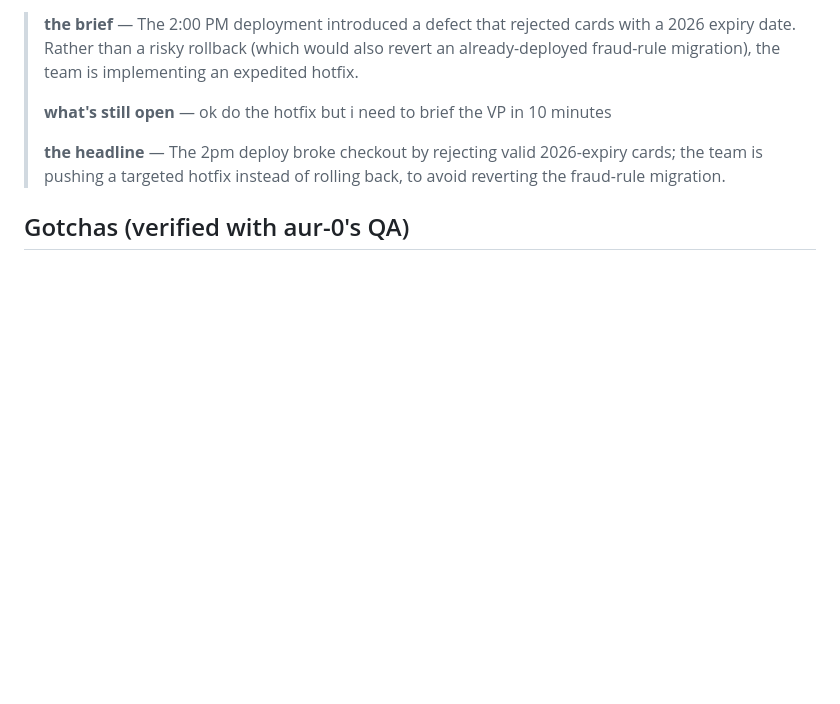
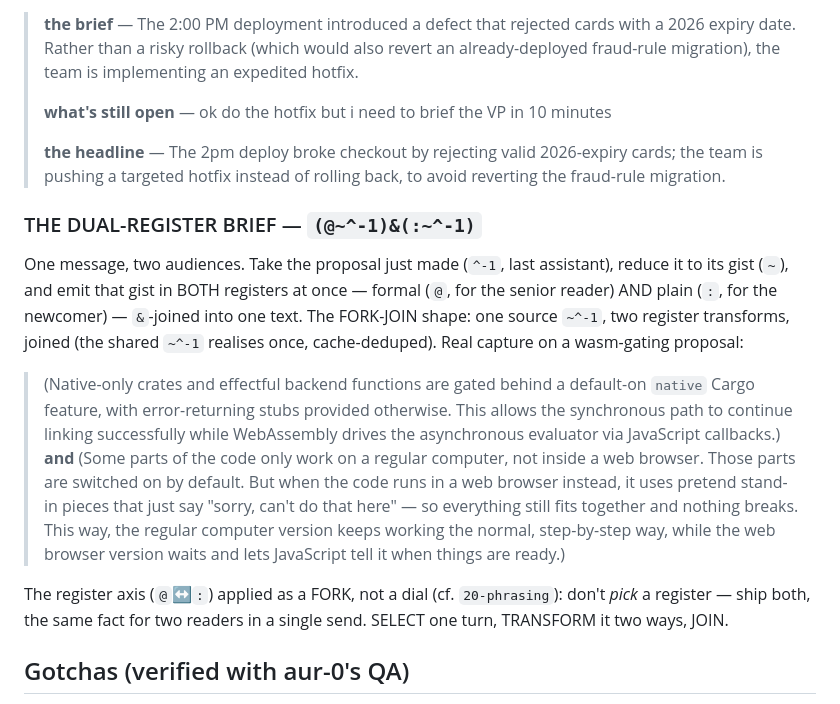
Before and after one commit to harryaskham/nlir, a Markdown page: examples/CATALOG-msm0.md, the part around the change. GitHub-like rendering; blank space fills up the shorter version.

Commit message:
docs(showcase): catalog THE DUAL-REGISTER BRIEF move
Reintegrate agent branch agent/ms-mac/nlir/ms-mac-nlir-nlir-dev-msm-0
Agent: ms-mac-nlir-nlir-dev-msm-0
Project: nlir
Node: ms-mac
Head: 3524a1b
Mode: direct
Caco-Land: agent/ms-mac/nlir/ms-mac-nlir-nlir-dev-msm-0
Beads: bd-3fcf96, bd-360d0c, bd-02b801, bd-5fd852, bd-6034f4, bd-7a99a6, bd-8da706, bd-75eff8, bd-9dd22d, bd-bec201, bd-71b692, bd-ffa, bd-ffa1e6, bd-2d2b72, bd-d62410, bd-91edc0, bd-bc68ec, bd-780dbf, bd-5d8ac7, bd-b1c1ca, bd-473d66, bd-9c366d, bd-14f91b, bd-dfc6be, bd-14f9, bd-c6719d, bd-7a0f4a, bd-285b4e, bd-10393f, bd-740da4, bd-a4096b, bd-4fe64d, bd-e79cf2, bd-173625, bd-4bf7fd, bd-c468c3, bd-e3ea8b, bd-8549ac

[bd-3fcf96]

[bd-360d0c]

[bd-02b801]

[bd-5fd852]

[bd-6034f4]

[bd-7a99a6]

[bd-8da706]

[bd-75eff8]

[bd-9dd22d]

[bd-bec201]

[bd-71b692]

[bd-ffa]

[bd-ffa1e6]

[bd-2d2b72]

[bd-d62410]

[bd-91edc0]

[bd-bc68ec]

[bd-780dbf]

[bd-5d8ac7]

[bd-b1c1ca]

[bd-473d66]

[bd-9c366d]

[bd-14f91b]

[bd-dfc6be]

[bd-14f9]

[bd-c6719d]

[bd-7a0f4a]

[bd-285b4e]

[bd-10393f]

[bd-740da4]

[bd-a4096b]

[bd-4fe64d]

[bd-e79cf2]

[bd-173625]

[bd-4bf7fd]

[bd-c468c3]

[bd-e3ea8b]

[bd-8549ac]

Comment: docs(showcase): catalog THE DUAL-REGISTER BRIEF move — (@~^-1)&(:~^-1), one message in two registers (formal + plain) of the same proposal. Examples-only, real captured output.

```diff
--- a/examples/CATALOG-msm0.md
+++ b/examples/CATALOG-msm0.md
@@ -172,6 +172,25 @@ composed with aur-0's self-reflection primitive (`k=X;…~$k`) — SELECT ∘ RE
 > **the headline** — The 2pm deploy broke checkout by rejecting valid 2026-expiry cards; the team is
 > pushing a targeted hotfix instead of rolling back, to avoid reverting the fraud-rule migration.
 
+### THE DUAL-REGISTER BRIEF — `(@~^-1)&(:~^-1)`
+One message, two audiences. Take the proposal just made (`^-1`, last assistant), reduce it to its
+gist (`~`), and emit that gist in BOTH registers at once — formal (`@`, for the senior reader) AND
+plain (`:`, for the newcomer) — `&`-joined into one text. The FORK-JOIN shape: one source `~^-1`,
+two register transforms, joined (the shared `~^-1` realises once, cache-deduped). Real capture on a
+wasm-gating proposal:
+> (Native-only crates and effectful backend functions are gated behind a default-on `native` Cargo
+> feature, with error-returning stubs provided otherwise. This allows the synchronous path to continue
+> linking successfully while WebAssembly drives the asynchronous evaluator via JavaScript callbacks.)
+> **and** (Some parts of the code only work on a regular computer, not inside a web browser. Those
+> parts are switched on by default. But when the code runs in a web browser instead, it uses pretend
+> stand-in pieces that just say "sorry, can't do that here" — so everything still fits together and
+> nothing breaks. This way, the regular computer version keeps working the normal, step-by-step way,
+> while the web browser version waits and lets JavaScript tell it when things are ready.)
+
+The register axis (`@`↔`:`) applied as a FORK, not a dial (cf. `20-phrasing`): don't *pick* a
+register — ship both, the same fact for two readers in a single send. SELECT one turn, TRANSFORM it
+two ways, JOIN.
+
 ## Gotchas (verified with aur-0's QA)
 - **`=` binds an EXPRESSION, so quote string values with operators or spaces.** `_sep=--`
   parse-errors ("operator - not valid in prefix position"); write `_sep='--'` (or escape: `_sep=\-\-`).
```
